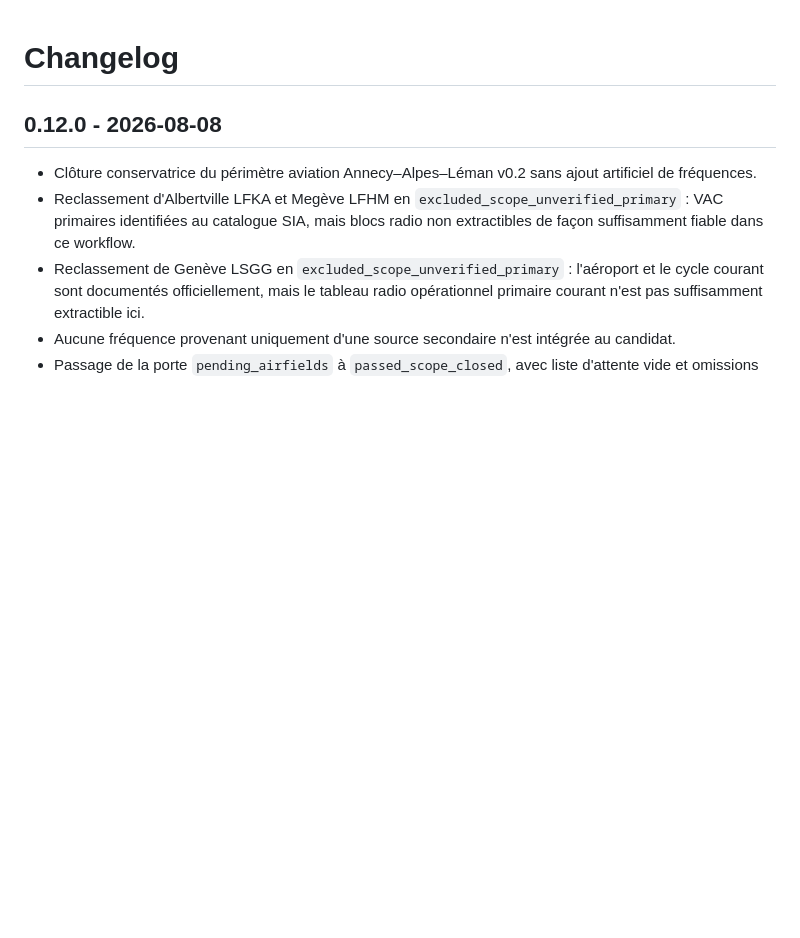
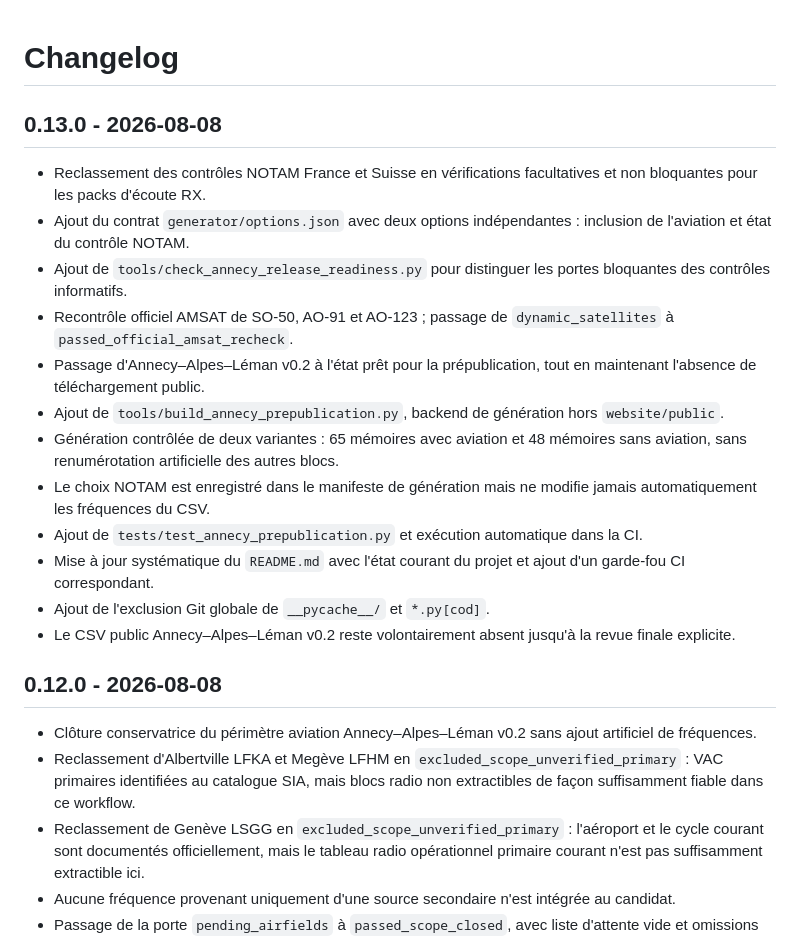
Before and after one commit to b2techstudio/radiopack-france, a Markdown page: CHANGELOG.md, the part around the change. GitHub-like rendering; blank space fills up the shorter version.

Commit message:
Update changelog through Sprint 18

```diff
--- a/CHANGELOG.md
+++ b/CHANGELOG.md
@@ -1,4 +1,19 @@
 # Changelog
+
+## 0.13.0 - 2026-08-08
+
+- Reclassement des contrôles NOTAM France et Suisse en vérifications facultatives et non bloquantes pour les packs d'écoute RX.
+- Ajout du contrat `generator/options.json` avec deux options indépendantes : inclusion de l'aviation et état du contrôle NOTAM.
+- Ajout de `tools/check_annecy_release_readiness.py` pour distinguer les portes bloquantes des contrôles informatifs.
+- Recontrôle officiel AMSAT de SO-50, AO-91 et AO-123 ; passage de `dynamic_satellites` à `passed_official_amsat_recheck`.
+- Passage d'Annecy–Alpes–Léman v0.2 à l'état prêt pour la prépublication, tout en maintenant l'absence de téléchargement public.
+- Ajout de `tools/build_annecy_prepublication.py`, backend de génération hors `website/public`.
+- Génération contrôlée de deux variantes : 65 mémoires avec aviation et 48 mémoires sans aviation, sans renumérotation artificielle des autres blocs.
+- Le choix NOTAM est enregistré dans le manifeste de génération mais ne modifie jamais automatiquement les fréquences du CSV.
+- Ajout de `tests/test_annecy_prepublication.py` et exécution automatique dans la CI.
+- Mise à jour systématique du `README.md` avec l'état courant du projet et ajout d'un garde-fou CI correspondant.
+- Ajout de l'exclusion Git globale de `__pycache__/` et `*.py[cod]`.
+- Le CSV public Annecy–Alpes–Léman v0.2 reste volontairement absent jusqu'à la revue finale explicite.
 
 ## 0.12.0 - 2026-08-08
 
```
